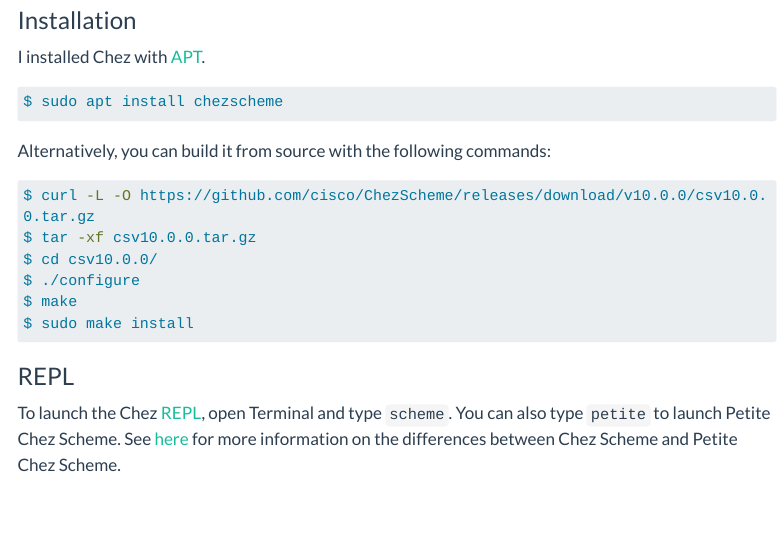
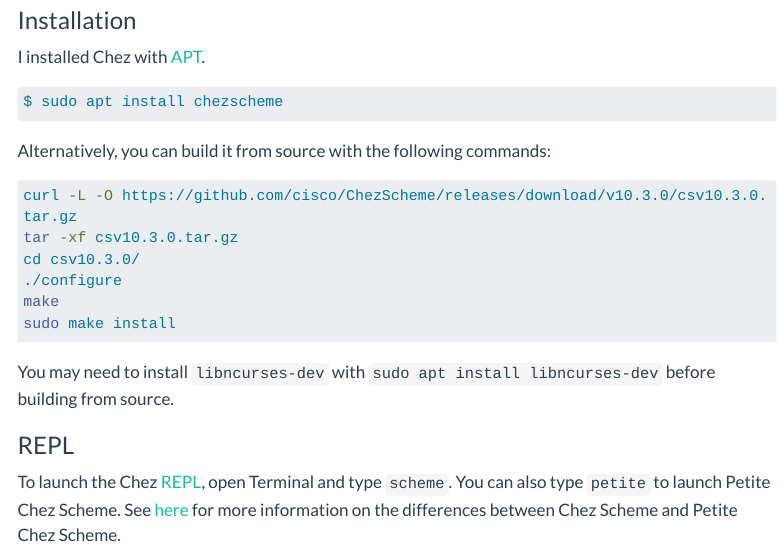
Before and after one commit to hinkelman/personal-website, a Quarto document (posts/getting-started-with-chez-scheme-and-emacs-ubuntu.qmd): the page in a window 1100 px wide, from 490 px down. Rendered offline with R 4.5, knitr and Pandoc in place of Quarto, with nearby package versions; menus at the side of the page are left out; long lines of code are wrapped.

Commit message:
Update chez ubuntu post

````diff
--- a/posts/getting-started-with-chez-scheme-and-emacs-ubuntu.qmd
+++ b/posts/getting-started-with-chez-scheme-and-emacs-ubuntu.qmd
@@ -1,7 +1,7 @@
 ---
 title: "Getting started with Chez Scheme and Emacs on Ubuntu"
 date: 2020-02-08
-date-modified: 2024-10-23
+date-modified: 2025-11-11
 categories: ["Scheme", "Emacs", "geiser"]
 ---
 
@@ -22,13 +22,15 @@
 Alternatively, you can build it from source with the following commands:
 
 ``` bash
-$ curl -L -O https://github.com/cisco/ChezScheme/releases/download/v10.0.0/csv10.0.0.tar.gz
-$ tar -xf csv10.0.0.tar.gz
-$ cd csv10.0.0/
-$ ./configure
-$ make
-$ sudo make install
+curl -L -O https://github.com/cisco/ChezScheme/releases/download/v10.3.0/csv10.3.0.tar.gz
+tar -xf csv10.3.0.tar.gz
+cd csv10.3.0/
+./configure
+make
+sudo make install
 ```
+
+You may need to install `libncurses-dev` with `sudo apt install libncurses-dev` before building from source.
 
 ### REPL
 
````
